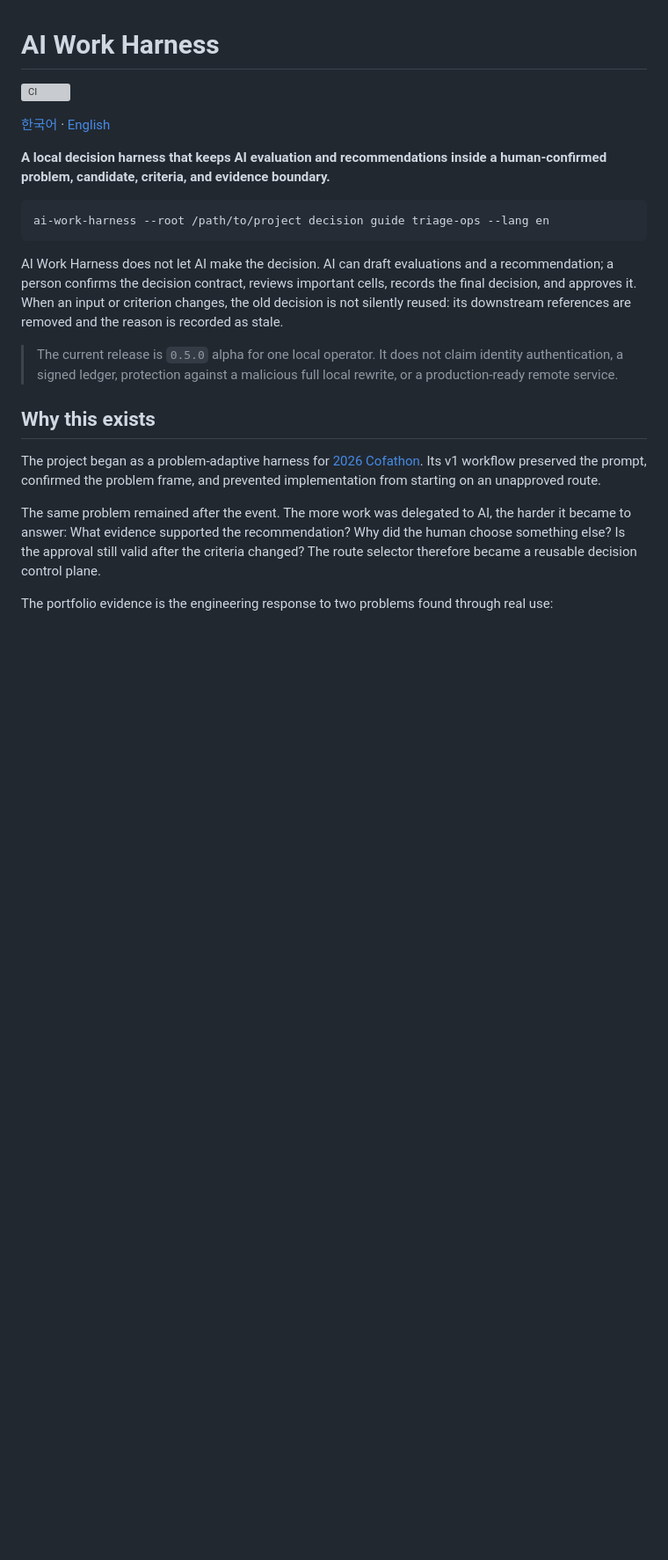
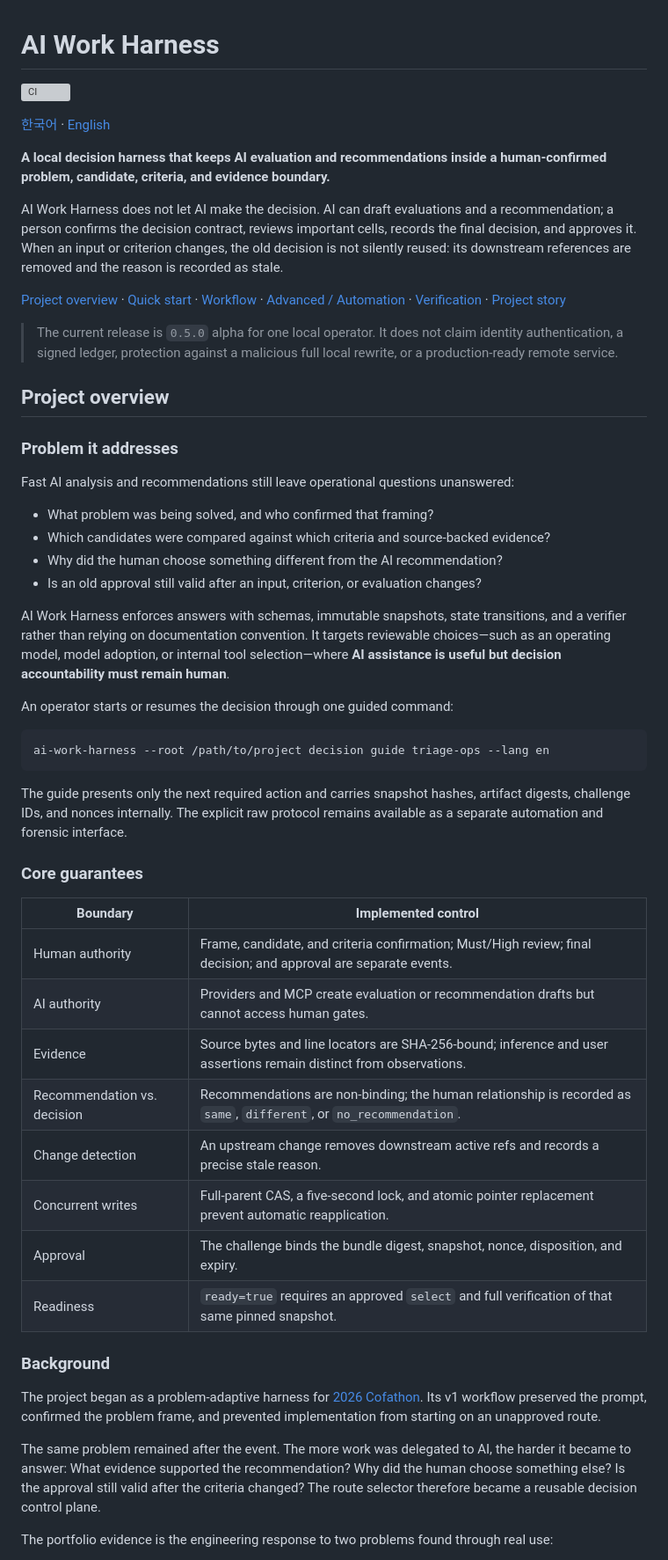
Before and after one commit to 5giran/ai-work-harness, a Markdown page: README.en.md, the part around one of its changes. Shown at 88% size. Drawn GitHub-style; blank space fills up the shorter version; grey boxes are pictures that could not be loaded.

Commit message:
docs: restore project overview structure

````diff
--- a/README.en.md
+++ b/README.en.md
@@ -7,20 +7,59 @@
 **A local decision harness that keeps AI evaluation and recommendations inside a
 human-confirmed problem, candidate, criteria, and evidence boundary.**
 
-```bash
-ai-work-harness --root /path/to/project decision guide triage-ops --lang en
-```
-
 AI Work Harness does not let AI make the decision. AI can draft evaluations and a
 recommendation; a person confirms the decision contract, reviews important cells, records the
 final decision, and approves it. When an input or criterion changes, the old decision is not
 silently reused: its downstream references are removed and the reason is recorded as stale.
 
+[Project overview](#project-overview) · [Quick start](#quick-start) · [Workflow](#workflow) ·
+[Advanced / Automation](#advanced--automation) · [Verification](#verification) ·
+[Project story](docs/project-story.md)
+
 > The current release is `0.5.0` alpha for one local operator. It does not claim identity
 > authentication, a signed ledger, protection against a malicious full local rewrite, or a
 > production-ready remote service.
 
-## Why this exists
+## Project overview
+
+### Problem it addresses
+
+Fast AI analysis and recommendations still leave operational questions unanswered:
+
+- What problem was being solved, and who confirmed that framing?
+- Which candidates were compared against which criteria and source-backed evidence?
+- Why did the human choose something different from the AI recommendation?
+- Is an old approval still valid after an input, criterion, or evaluation changes?
+
+AI Work Harness enforces answers with schemas, immutable snapshots, state transitions, and a
+verifier rather than relying on documentation convention. It targets reviewable choices—such as
+an operating model, model adoption, or internal tool selection—where **AI assistance is useful but
+decision accountability must remain human**.
+
+An operator starts or resumes the decision through one guided command:
+
+```bash
+ai-work-harness --root /path/to/project decision guide triage-ops --lang en
+```
+
+The guide presents only the next required action and carries snapshot hashes, artifact digests,
+challenge IDs, and nonces internally. The explicit raw protocol remains available as a separate
+automation and forensic interface.
+
+### Core guarantees
+
+| Boundary | Implemented control |
+|---|---|
+| Human authority | Frame, candidate, and criteria confirmation; Must/High review; final decision; and approval are separate events. |
+| AI authority | Providers and MCP create evaluation or recommendation drafts but cannot access human gates. |
+| Evidence | Source bytes and line locators are SHA-256-bound; inference and user assertions remain distinct from observations. |
+| Recommendation vs. decision | Recommendations are non-binding; the human relationship is recorded as `same`, `different`, or `no_recommendation`. |
+| Change detection | An upstream change removes downstream active refs and records a precise stale reason. |
+| Concurrent writes | Full-parent CAS, a five-second lock, and atomic pointer replacement prevent automatic reapplication. |
+| Approval | The challenge binds the bundle digest, snapshot, nonce, disposition, and expiry. |
+| Readiness | `ready=true` requires an approved `select` and full verification of that same pinned snapshot. |
+
+### Background
 
 The project began as a problem-adaptive harness for
 [2026 Cofathon](https://cofathon.getcofa.com/). Its v1 workflow preserved the prompt, confirmed
````
Also changed, not shown: other parts of README.en.md (+5 -10 lines), README.md (+50 -17 lines).
